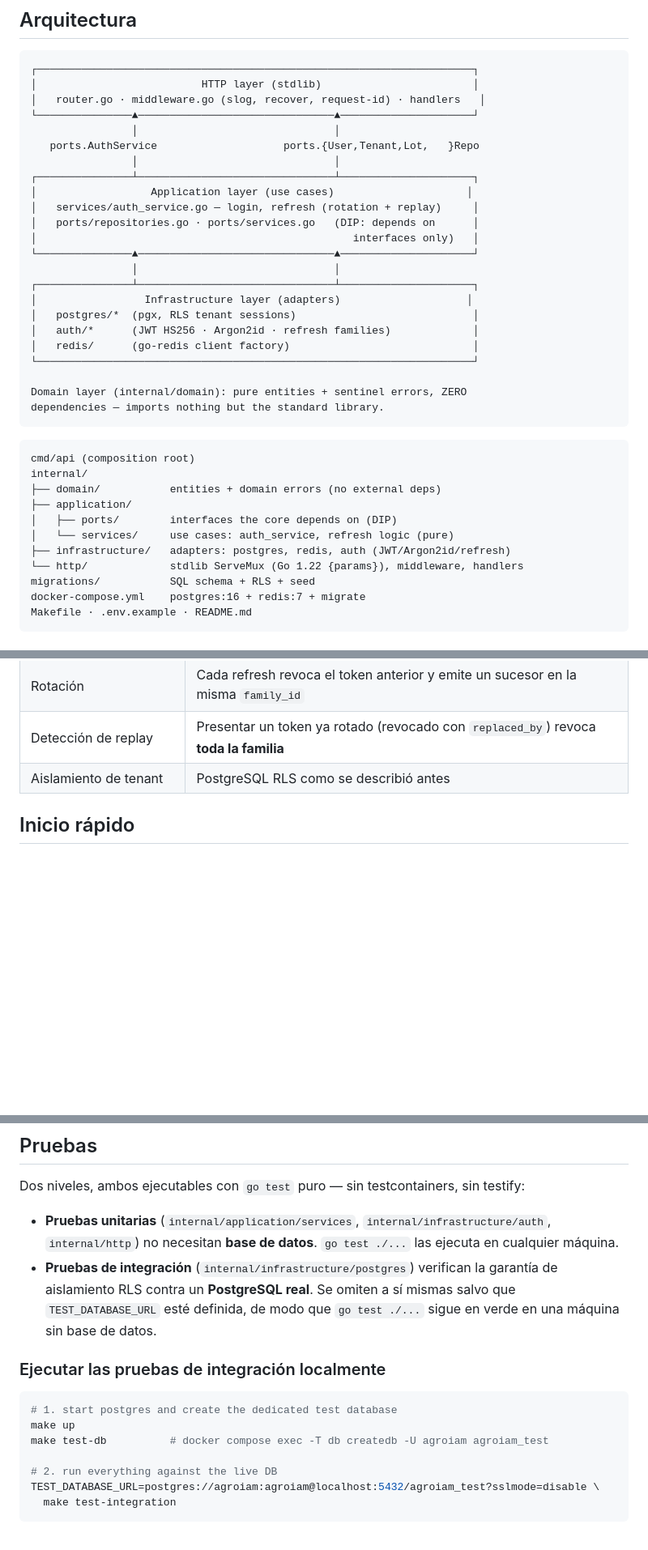
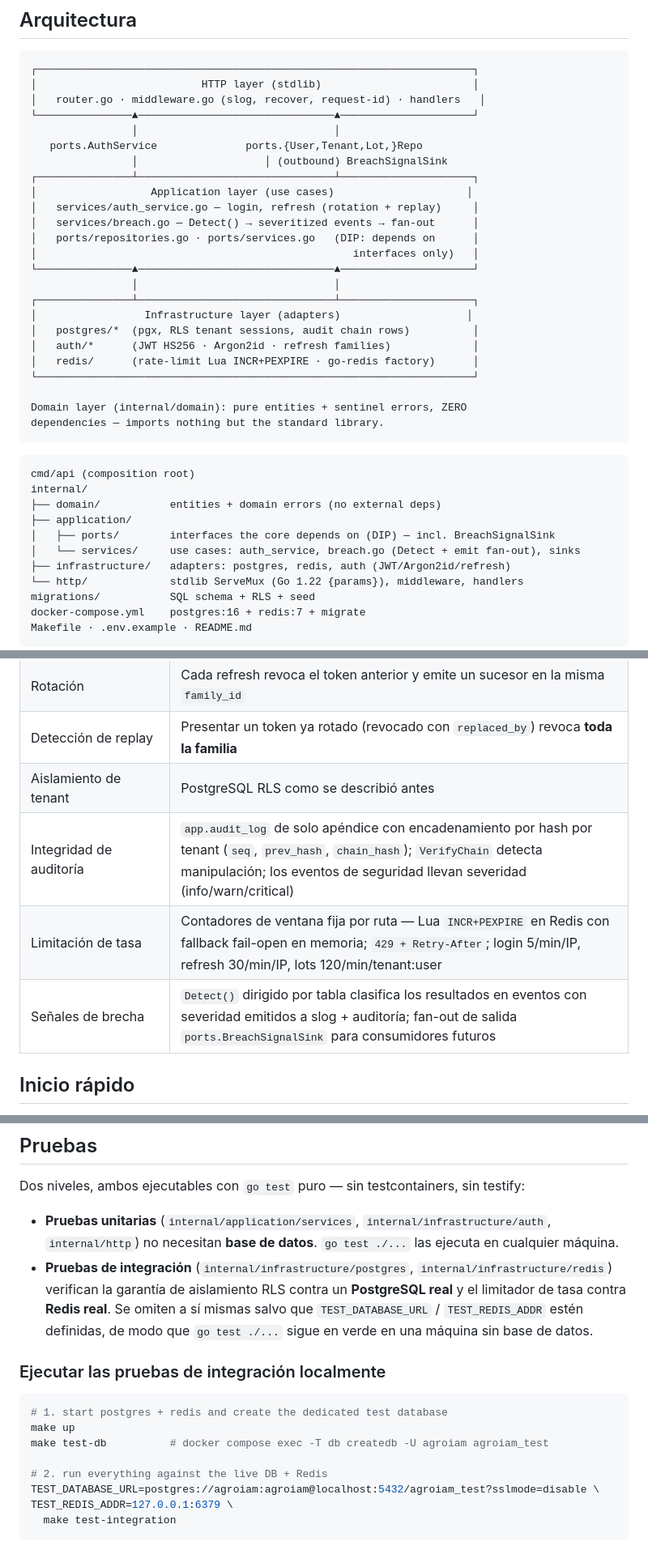
Before and after one commit to ezequielranieri/agro-iam, a Markdown page: README.es.md, 3 parts joined by grey strips. Shown at 81% size. Rendered like a GitHub page; blank space fills up the shorter version.

Commit message:
docs: reflect slice 3 + milestone 30 in bilingual README

````diff
--- a/README.es.md
+++ b/README.es.md
@@ -32,20 +32,21 @@ la aplicación.
 │   router.go · middleware.go (slog, recover, request-id) · handlers   │
 └───────────────▲───────────────────────────────▲─────────────────────┘
                 │                               │
-   ports.AuthService                    ports.{User,Tenant,Lot,   }Repo
-                │                               │
+   ports.AuthService              ports.{User,Tenant,Lot,}Repo
+                │                    │ (outbound) BreachSignalSink
 ┌───────────────┴───────────────────────────────┴─────────────────────┐
 │                  Application layer (use cases)                     │
 │   services/auth_service.go — login, refresh (rotation + replay)     │
+│   services/breach.go — Detect() → severitized events → fan-out      │
 │   ports/repositories.go · ports/services.go   (DIP: depends on      │
 │                                                  interfaces only)   │
 └───────────────▲───────────────────────────────▲─────────────────────┘
                 │                               │
 ┌───────────────┴───────────────────────────────┴─────────────────────┐
 │                 Infrastructure layer (adapters)                    │
-│   postgres/*  (pgx, RLS tenant sessions)                            │
+│   postgres/*  (pgx, RLS tenant sessions, audit chain rows)          │
 │   auth/*      (JWT HS256 · Argon2id · refresh families)             │
-│   redis/      (go-redis client factory)                             │
+│   redis/      (rate-limit Lua INCR+PEXPIRE · go-redis factory)      │
 └─────────────────────────────────────────────────────────────────────┘
 
 Domain layer (internal/domain): pure entities + sentinel errors, ZERO
@@ -57,8 +58,8 @@ cmd/api (composition root)
 internal/
 ├── domain/           entities + domain errors (no external deps)
 ├── application/
-│   ├── ports/        interfaces the core depends on (DIP)
-│   └── services/     use cases: auth_service, refresh logic (pure)
+│   ├── ports/        interfaces the core depends on (DIP) — incl. BreachSignalSink
+│   └── services/     use cases: auth_service, breach.go (Detect + emit fan-out), sinks
 ├── infrastructure/   adapters: postgres, redis, auth (JWT/Argon2id/refresh)
 └── http/             stdlib ServeMux (Go 1.22 {params}), middleware, handlers
 migrations/           SQL schema + RLS + seed
@@ -105,6 +106,9 @@ CREATE POLICY tenant_isolation ON app.lots
 | Rotación | Cada refresh revoca el token anterior y emite un sucesor en la misma `family_id` |
 | Detección de replay | Presentar un token ya rotado (revocado con `replaced_by`) revoca **toda la familia** |
 | Aislamiento de tenant | PostgreSQL RLS como se describió antes |
+| Integridad de auditoría | `app.audit_log` de solo apéndice con encadenamiento por hash por tenant (`seq`, `prev_hash`, `chain_hash`); `VerifyChain` detecta manipulación; los eventos de seguridad llevan severidad (info/warn/critical) |
+| Limitación de tasa | Contadores de ventana fija por ruta — Lua `INCR+PEXPIRE` en Redis con fallback fail-open en memoria; `429 + Retry-After`; login 5/min/IP, refresh 30/min/IP, lots 120/min/tenant:user |
+| Señales de brecha | `Detect()` dirigido por tabla clasifica los resultados en eventos con severidad emitidos a slog + auditoría; fan-out de salida `ports.BreachSignalSink` para consumidores futuros |
 
 ## Inicio rápido
 
@@ -148,20 +152,22 @@ Dos niveles, ambos ejecutables con `go test` puro — sin testcontainers, sin te
 - **Pruebas unitarias** (`internal/application/services`, `internal/infrastructure/auth`,
   `internal/http`) no necesitan **base de datos**. `go test ./...` las ejecuta en cualquier
   máquina.
-- **Pruebas de integración** (`internal/infrastructure/postgres`) verifican la garantía de
-  aislamiento RLS contra un **PostgreSQL real**. Se omiten a sí mismas salvo que
-  `TEST_DATABASE_URL` esté definida, de modo que `go test ./...` sigue en verde en una
-  máquina sin base de datos.
+- **Pruebas de integración** (`internal/infrastructure/postgres`,
+  `internal/infrastructure/redis`) verifican la garantía de aislamiento RLS contra un
+  **PostgreSQL real** y el limitador de tasa contra **Redis real**. Se omiten a sí mismas
+  salvo que `TEST_DATABASE_URL` / `TEST_REDIS_ADDR` estén definidas, de modo que
+  `go test ./...` sigue en verde en una máquina sin base de datos.
 
 ### Ejecutar las pruebas de integración localmente
 
 ```bash
-# 1. start postgres and create the dedicated test database
+# 1. start postgres + redis and create the dedicated test database
 make up
 make test-db          # docker compose exec -T db createdb -U agroiam agroiam_test
 
-# 2. run everything against the live DB
+# 2. run everything against the live DB + Redis
 TEST_DATABASE_URL=postgres://agroiam:agroiam@localhost:5432/agroiam_test?sslmode=disable \
+TEST_REDIS_ADDR=127.0.0.1:6379 \
   make test-integration
 ```
 
````
Also changed, not shown: other parts of README.es.md (+2 -1 lines), README.md (+20 -13 lines).
